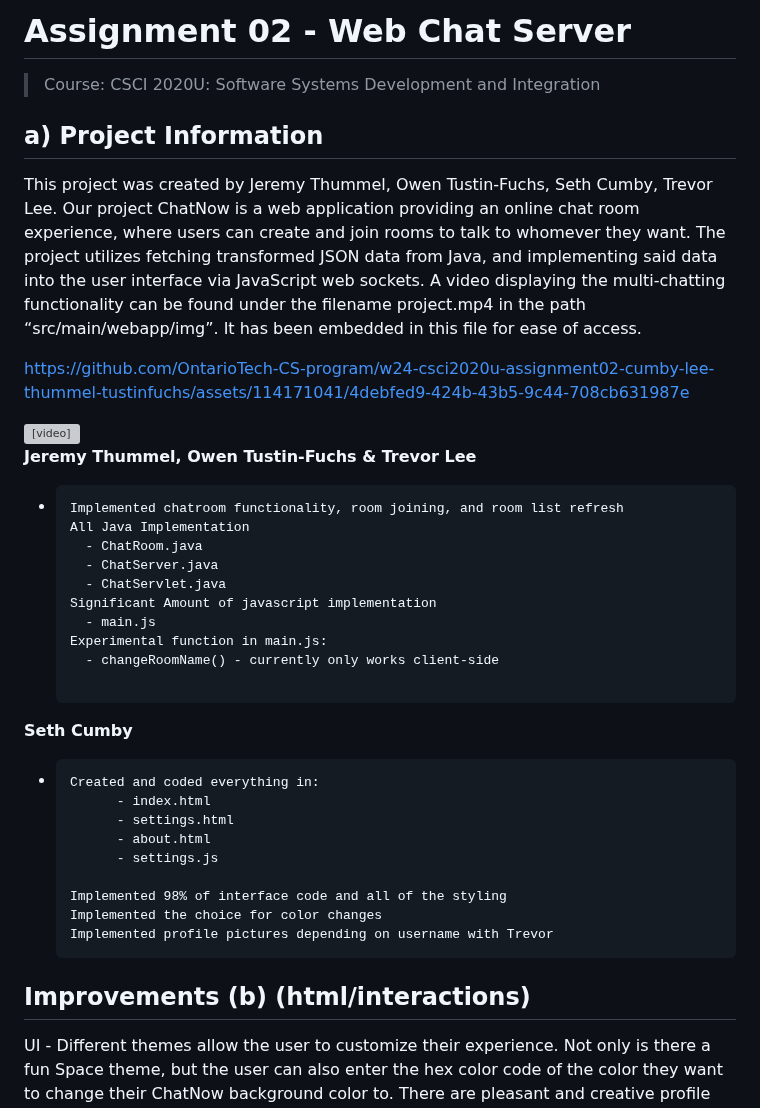
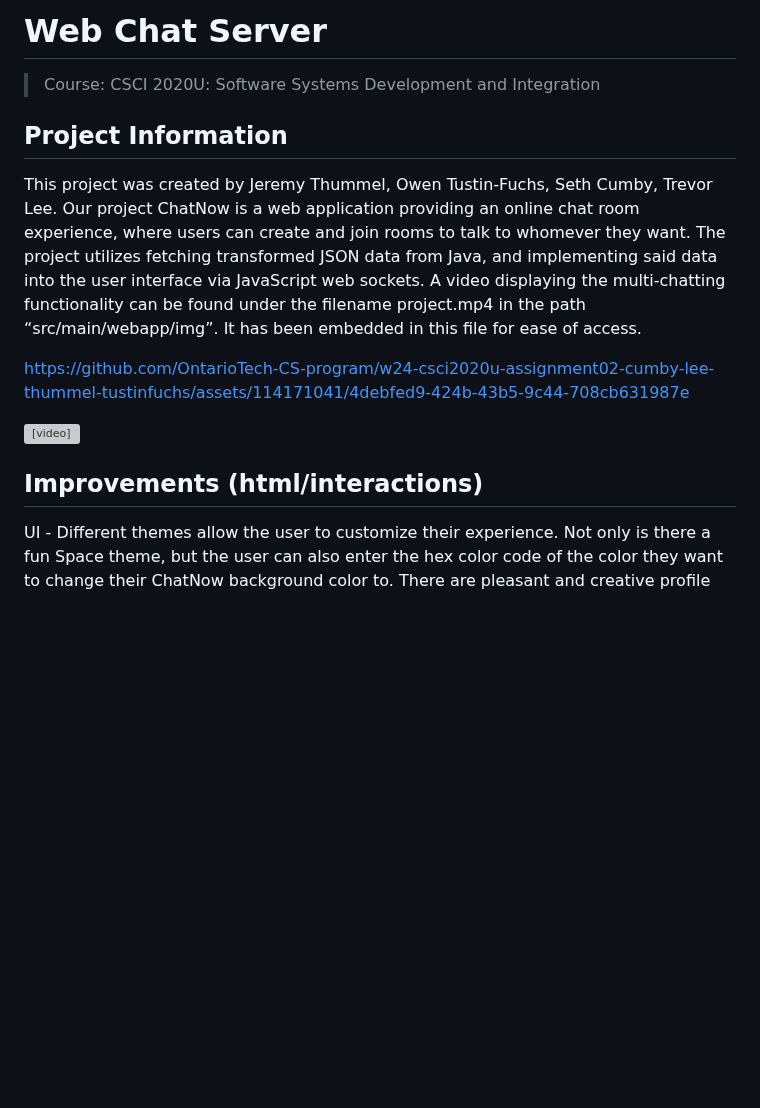
Before and after one commit to JeremyT21/ChatNow_Chat_Room_Platform, a Markdown page: README.md, the part around one of its changes. GitHub-like rendering; blank space fills up the shorter version; grey boxes are pictures that could not be loaded.

````diff
--- a/README.md
+++ b/README.md
@@ -1,7 +1,7 @@
-# Assignment 02 - Web Chat Server
+# Web Chat Server
 > Course: CSCI 2020U: Software Systems Development and Integration
 
-## a) Project Information
+## Project Information
 This project was created by Jeremy Thummel, Owen Tustin-Fuchs, Seth Cumby, Trevor Lee.
 Our project ChatNow is a web application providing an online chat room experience, where users can create and join rooms to talk to whomever they want. The project utilizes fetching transformed JSON data from Java, and implementing said data into the user interface via JavaScript web sockets. A video displaying the multi-chatting functionality can be found under the filename project.mp4 in the path “src/main/webapp/img”. It has been embedded in this file for ease of access.
 
@@ -12,34 +12,7 @@ https://github.com/OntarioTech-CS-program/w24-csci2020u-assignment02-cumby-lee-t
     Your browser does not support the video tag
 </video>
 
-**Jeremy Thummel, Owen Tustin-Fuchs & Trevor Lee**
-- ```
-  Implemented chatroom functionality, room joining, and room list refresh
-  All Java Implementation
-    - ChatRoom.java
-    - ChatServer.java
-    - ChatServlet.java
-  Significant Amount of javascript implementation
-    - main.js
-  Experimental function in main.js:
-    - changeRoomName() - currently only works client-side
-
-  ```
-
-**Seth Cumby**
-- ```
-  Created and coded everything in:
-        - index.html
-        - settings.html
-        - about.html
-        - settings.js
-
-  Implemented 98% of interface code and all of the styling
-  Implemented the choice for color changes
-  Implemented profile pictures depending on username with Trevor
-  ```
-
-## **Improvements (b) (html/interactions)**
+## **Improvements (html/interactions)**
 UI - Different themes allow the user to customize their experience. Not only is there a fun Space theme, but the user can also enter the hex color code of the color they want to change their ChatNow background color to. There are pleasant and creative profile pictures assigned to users to help bring personality to ChatNow. A send button provides an extra method for the user to partake in sending a message, which is important since it is ChatNow’s main purpose. Hover styles also provide an extra layer of visual appeal.
 
 Functional - The send button also adds more functionality, and uses an innovative creation and destruction addEventListener() code block. This code makes sure messages are only sent once from the user to peers. The refresh button provides the user an extra method of error resolution, in case there are any problems loading the list of available rooms. The chat history is an innovative feature allowing users to see messages in the chat, which predate their attendance in the chat room.
````
Also changed, not shown: other parts of README.md (+4 -4 lines).
